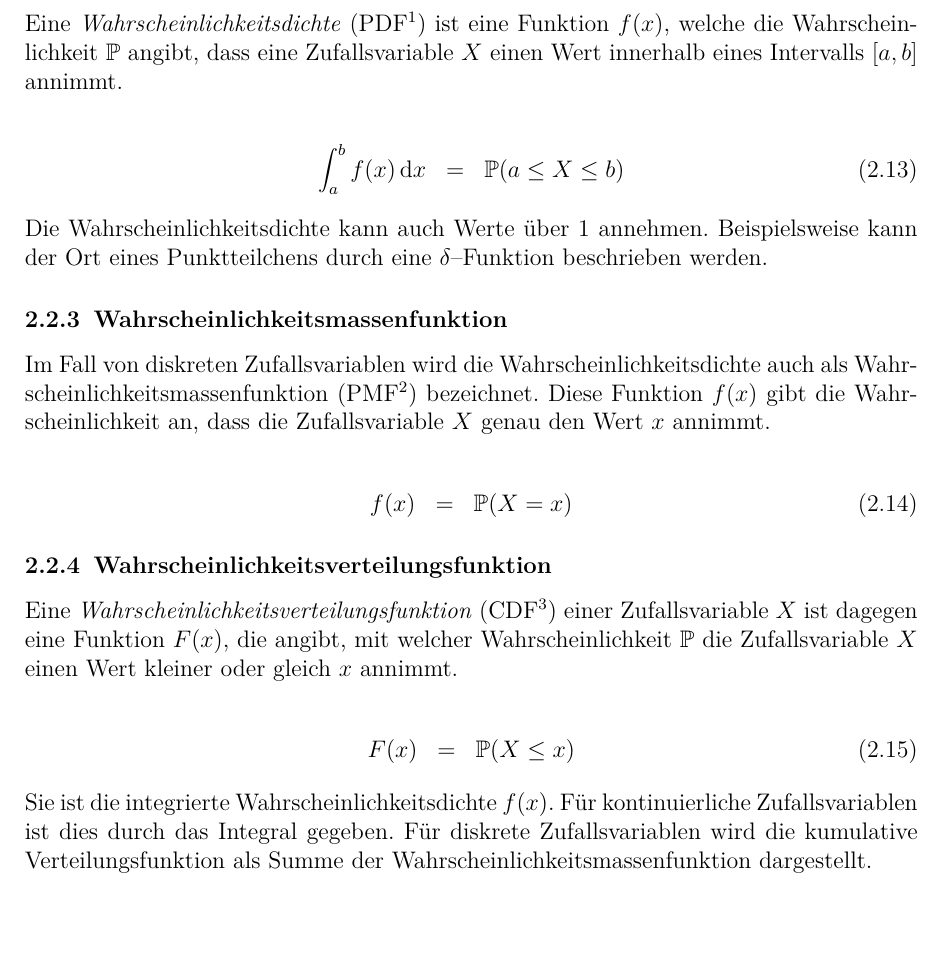
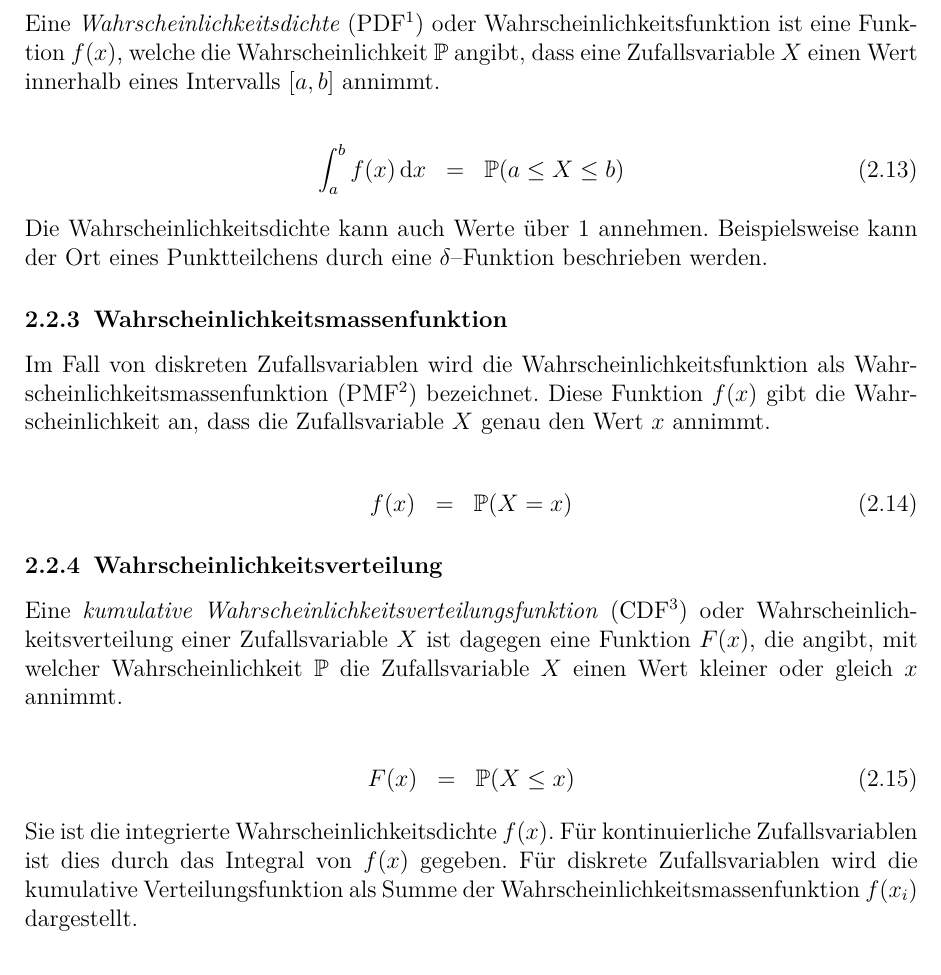
Before and after one commit to ofilla/physik-praktikum-b, a LaTeX document (B3.1/B3.1.tex): part of page 7 of 30, cut so that both start at the same text, the shorter picture padded with empty space. Compiled offline with pdfLaTeX.

Commit message:
B3.1: Fix some terms

```diff
--- a/B3.1/B3.1.tex
+++ b/B3.1/B3.1.tex
@@ -165,5 +165,5 @@ Bei einem Zufallsexperiment, welches mehrfach wiederholt wird hingegen, liefert
 \label{Wahrscheinlichkeitsdichte}
-Eine \textit{Wahrscheinlichkeitsdichte} (PDF\footnote{\emph{Probability Density Function}}) ist eine Funktion $f(x)$, welche die Wahrscheinlichkeit $\mathbb{P}$ angibt, dass eine Zufallsvariable $X$ einen Wert innerhalb eines Intervalls $[a,b]$ annimmt.
+Eine \textit{Wahrscheinlichkeitsdichte} (PDF\footnote{\emph{Probability Density Function}}) oder Wahrscheinlichkeitsfunktion ist eine Funktion $f(x)$, welche die Wahrscheinlichkeit $\mathbb{P}$ angibt, dass eine Zufallsvariable $X$ einen Wert innerhalb eines Intervalls $[a,b]$ annimmt.
 
 \begin{eqnarray}
 	\int_{a}^{b} f(x) \dd{x} &=& \mathbb{P}(a \leq X \leq b)
@@ -175,23 +175,23 @@ Die Wahrscheinlichkeitsdichte kann auch Werte über $1$ annehmen. Beispielsweise
 
 \subsubsection{Wahrscheinlichkeitsmassenfunktion}
 \label{Wahrscheinlichkeitsmassenfunktion}
-Im Fall von diskreten Zufallsvariablen wird die Wahrscheinlichkeitsdichte auch als Wahrscheinlichkeitsmassenfunktion (PMF\footnote{\emph{Probability Mass Function}}) bezeichnet. Diese Funktion $f(x)$ gibt die Wahrscheinlichkeit an, dass die Zufallsvariable $X$ genau den Wert $x$ annimmt.
+Im Fall von diskreten Zufallsvariablen wird die Wahrscheinlichkeitsfunktion als Wahrscheinlichkeitsmassenfunktion (PMF\footnote{\emph{Probability Mass Function}}) bezeichnet. Diese Funktion $f(x)$ gibt die Wahrscheinlichkeit an, dass die Zufallsvariable $X$ genau den Wert $x$ annimmt.
 
 \begin{eqnarray}
 	f(x) &=& \mathbb{P}(X = x)
 \end{eqnarray}
 
-\subsubsection{Wahrscheinlichkeitsverteilungsfunktion}
+\subsubsection{Wahrscheinlichkeitsverteilung}
 \label{Wahrscheinlichkeitsverteilungsfunktion}
-Eine \emph{Wahrscheinlichkeitsverteilungsfunktion} (CDF\footnote{\emph{Cumulative Distribution Function}, kumulative Verteilungsfunktion}) einer Zufallsvariable $X$ ist dagegen eine Funktion $F(x)$, die angibt, mit welcher Wahrscheinlichkeit $\mathbb{P}$ die Zufallsvariable $X$ einen Wert kleiner oder gleich $x$ annimmt.
+Eine \emph{kumulative Wahrscheinlichkeitsverteilungsfunktion} (CDF\footnote{\emph{Cumulative Distribution Function}, kumulative Verteilungsfunktion}) oder Wahrscheinlichkeitsverteilung einer Zufallsvariable $X$ ist dagegen eine Funktion $F(x)$, die angibt, mit welcher Wahrscheinlichkeit $\mathbb{P}$ die Zufallsvariable $X$ einen Wert kleiner oder gleich $x$ annimmt.
 
 \begin{eqnarray}
 	F(x) &=& \mathbb{P}(X \leq x)
 \end{eqnarray}
 
 \noindent
-Sie ist die integrierte Wahrscheinlichkeitsdichte $f(x)$. Für kontinuierliche Zufallsvariablen ist dies durch das Integral gegeben.
-Für diskrete Zufallsvariablen wird die kumulative Verteilungsfunktion als Summe der Wahrscheinlichkeitsmassenfunktion dargestellt.
+Sie ist die integrierte Wahrscheinlichkeitsdichte $f(x)$. Für kontinuierliche Zufallsvariablen ist dies durch das Integral von $f(x)$ gegeben.
+Für diskrete Zufallsvariablen wird die kumulative Verteilungsfunktion als Summe der Wahrscheinlichkeitsmassenfunktion $f(x_i)$ dargestellt.
 
 \begin{eqnarray}
 	F(x) &=& \int_{- \infty}^{x} f(t) \dd{t} \\
```
Also changed, not shown: B3.1/B3.1.pdf, B3.1/B3.1.tex (2 more changed lines).
